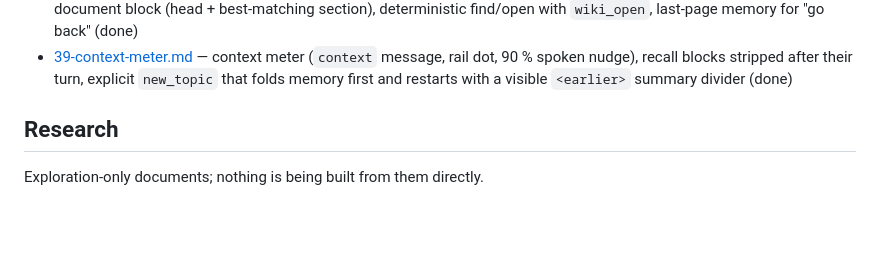
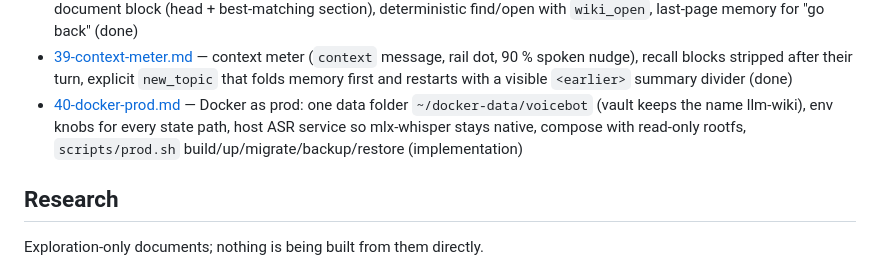
Before and after one commit to mihalyfodor/private-voicebot, a Markdown page: docs/index.md, the part around one of its changes. Drawn GitHub-style; blank space fills up the shorter version.

Commit message:
PRD: docker prod

```diff
--- a/docs/index.md
+++ b/docs/index.md
@@ -233,6 +233,7 @@ voicebot/
 - [37-wikipedia-routing.md](37-wikipedia-routing.md) — Wikipedia search/summary tool with fixed hosts and an offer-then-fetch flow reusing the PRD 34 offer state; routing rules and a 28-question calibration set (done)
 - [38-focus-context.md](38-focus-context.md) — focus context: `set_focus` from the UI, the open page attached to each turn as a capped document block (head + best-matching section), deterministic find/open with `wiki_open`, last-page memory for "go back" (done)
 - [39-context-meter.md](39-context-meter.md) — context meter (`context` message, rail dot, 90 % spoken nudge), recall blocks stripped after their turn, explicit `new_topic` that folds memory first and restarts with a visible `<earlier>` summary divider (done)
+- [40-docker-prod.md](40-docker-prod.md) — Docker as prod: one data folder `~/docker-data/voicebot` (vault keeps the name llm-wiki), env knobs for every state path, host ASR service so mlx-whisper stays native, compose with read-only rootfs, `scripts/prod.sh` build/up/migrate/backup/restore (implementation)
 
 ## Research
 
```
Also changed, not shown: other parts of docs/index.md (+1 -1 lines), docs/40-docker-prod.md (added, +86 -0 lines).
